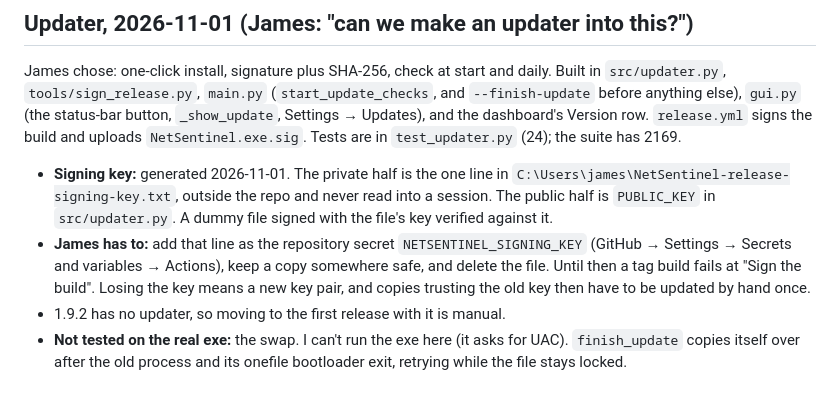
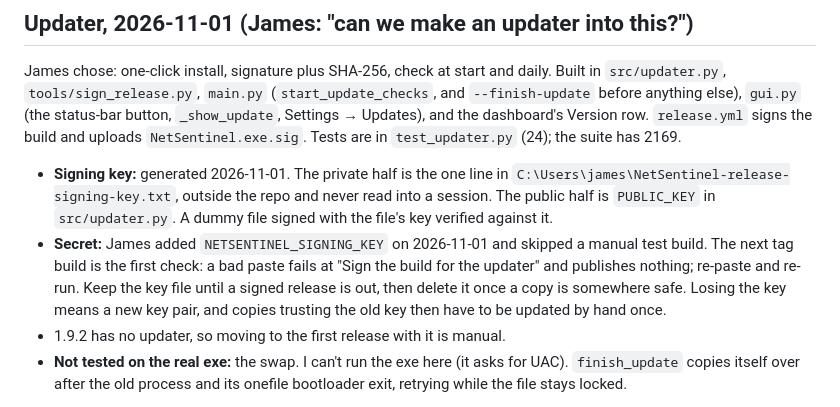
Before and after one commit to jamesccupps/NetSentinel, a Markdown page: HANDOFF.md, the part around the change. Drawn GitHub-style.

Commit message:
HANDOFF: the signing secret is set, not yet tested by a build
Co-Authored-By: Claude Opus 5.5 <noreply@anthropic.com>

```diff
--- a/HANDOFF.md
+++ b/HANDOFF.md
@@ -12,11 +12,12 @@ dashboard's Version row. `release.yml` signs the build and uploads
   `C:\Users\james\NetSentinel-release-signing-key.txt`, outside the repo and
   never read into a session. The public half is `PUBLIC_KEY` in
   `src/updater.py`. A dummy file signed with the file's key verified against it.
-- **James has to:** add that line as the repository secret
-  `NETSENTINEL_SIGNING_KEY` (GitHub → Settings → Secrets and variables →
-  Actions), keep a copy somewhere safe, and delete the file. Until then a tag
-  build fails at "Sign the build". Losing the key means a new key pair, and
-  copies trusting the old key then have to be updated by hand once.
+- **Secret:** James added `NETSENTINEL_SIGNING_KEY` on 2026-11-01 and skipped a
+  manual test build. The next tag build is the first check: a bad paste fails at
+  "Sign the build for the updater" and publishes nothing; re-paste and re-run.
+  Keep the key file until a signed release is out, then delete it once a copy
+  is somewhere safe. Losing the key means a new key pair, and copies trusting
+  the old key then have to be updated by hand once.
 - 1.9.2 has no updater, so moving to the first release with it is manual.
 - **Not tested on the real exe:** the swap. I can't run the exe here (it asks
   for UAC). `finish_update` copies itself over after the old process and its
```
